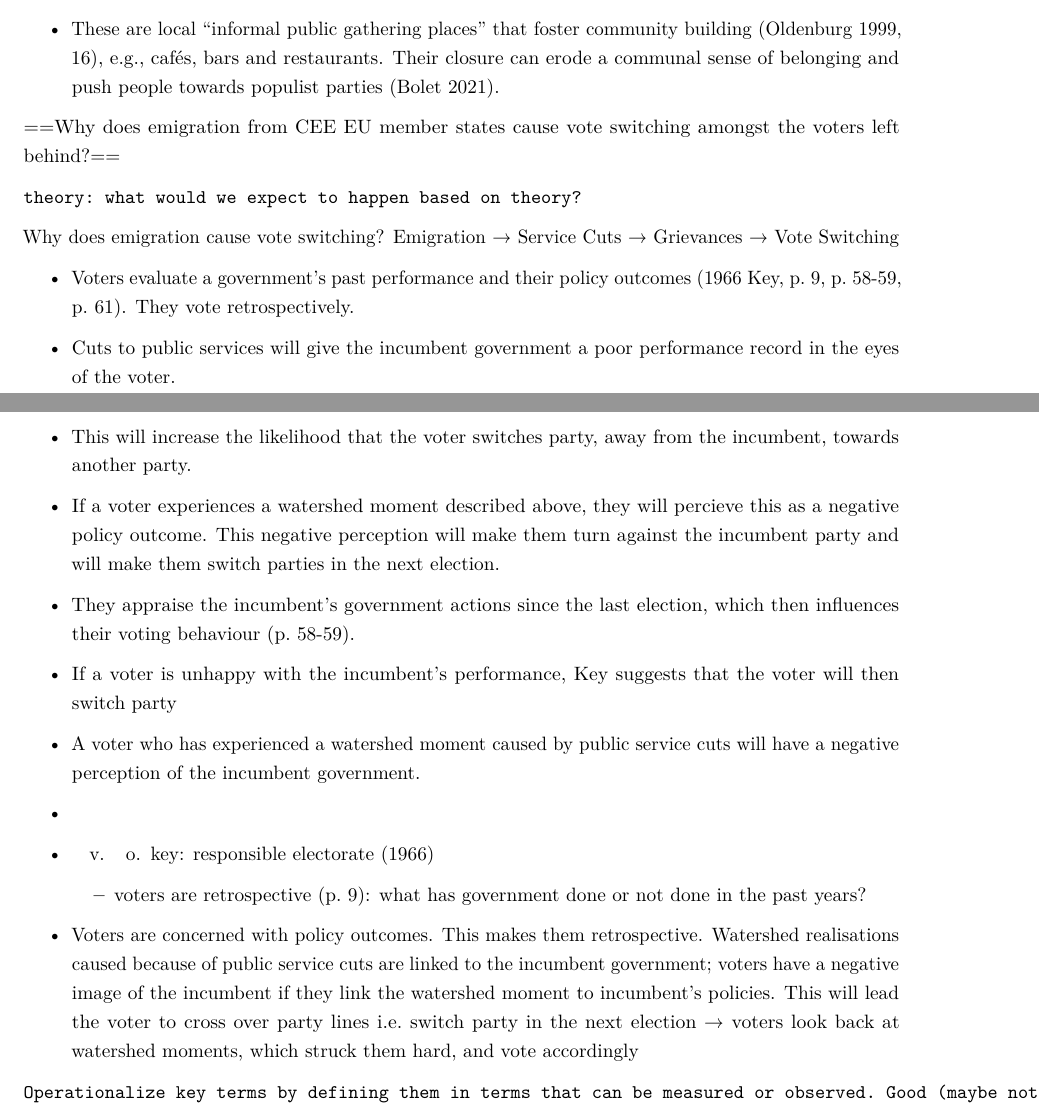
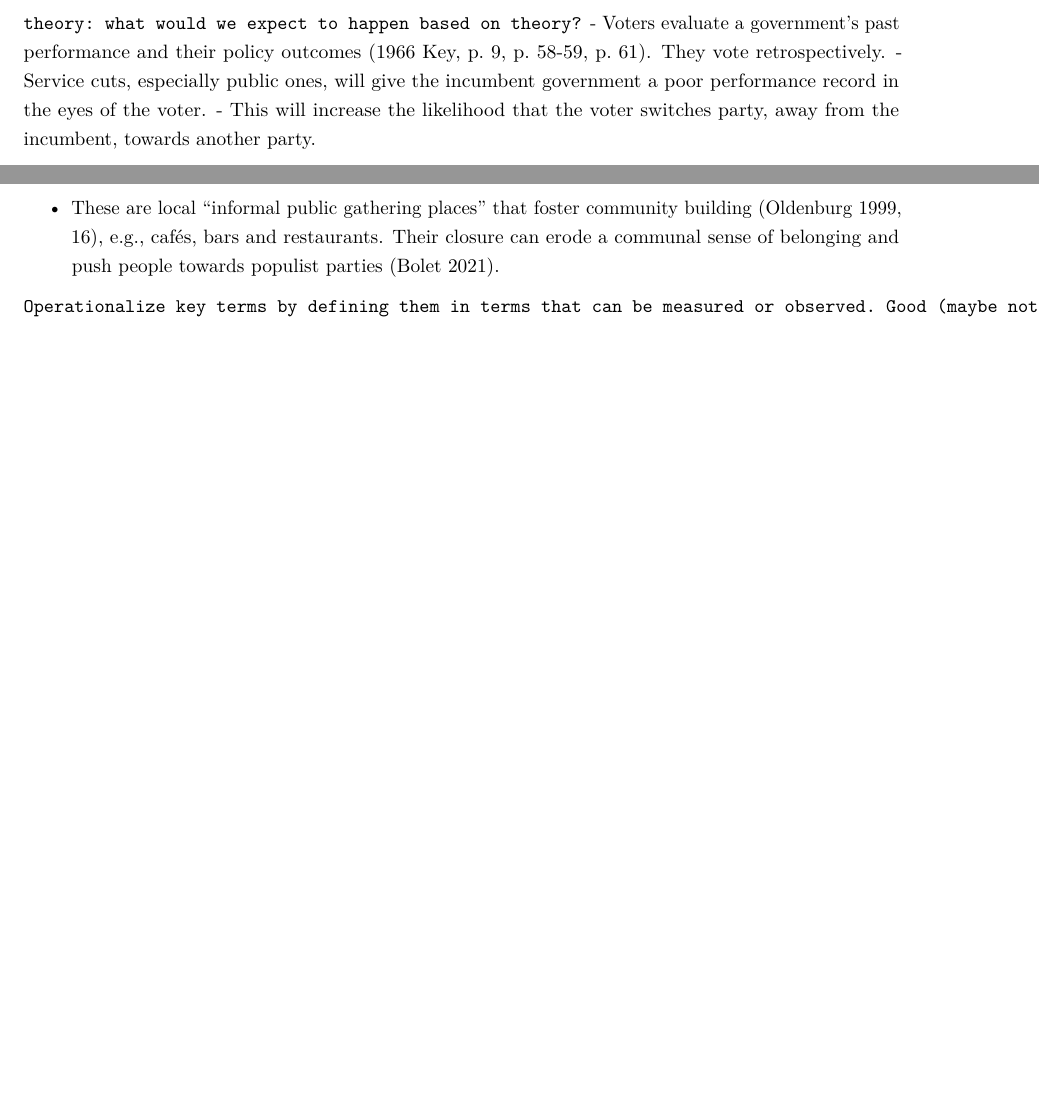
Before and after one commit to fabianaiolfi/MA_Thesis, an R Markdown document (text/research_proposal.Rmd): two parts of pages 5 and 6 of 9 before the commit and two parts of pages 4 and 5 of 8 after it, joined at a grey line, cut so that both start at the same text, the shorter picture padded with empty space. Rendered offline with R 4.5, knitr and Pandoc, then LaTeX, with nearby package versions.

Commit message:
Update research_proposal.Rmd

````diff
--- a/text/research_proposal.Rmd
+++ b/text/research_proposal.Rmd
@@ -125,6 +125,11 @@ $$Emigration \rightarrow Service \; Cuts \rightarrow Grievances \rightarrow Vote
 
 ## The project description (what?)
 
+`theory: what would we expect to happen based on theory?`
+- Voters evaluate a government’s past performance and their policy outcomes (1966 Key, p. 9, p. 58-59, p. 61). They vote retrospectively.
+- Service cuts, especially public ones, will give the incumbent government a poor performance record in the eyes of the voter.
+- This will increase the likelihood that the voter switches party, away from the incumbent, towards another party.
+
 `Make explicit the causal mechanism`
 
 - Based on @dancygierEmigrationRadicalRight2022’s assumption that service cuts lead to grievances that then lead to PRR voting, this thesis asks the following question: Which emigration induced service cuts cause grievances?
@@ -150,30 +155,6 @@ $$Emigration \rightarrow Service \; Cuts \rightarrow Grievances \rightarrow Vote
 
 - Schools and hospitals closings are services made available by the state. In contrast, the third and final watershed moment will look at a service cut in the private sector, namels the decrease in the number of public spaces that act as "third places".
 - These are local "informal public gathering places" that foster community building [@oldenburgGreatGoodPlace1999, p. 16], e.g., cafés, bars and restaurants. Their closure can erode a communal sense of belonging and push people towards populist parties [@boletDrinkingAloneLocal2021].
-
-==Why does emigration from CEE EU member states cause vote switching amongst the voters left behind?==
-
-`theory: what would we expect to happen based on theory?`
-
-Why does emigration cause vote switching?
-Emigration → Service Cuts → Grievances → Vote Switching
-
-- Voters evaluate a government’s past performance and their policy outcomes (1966 Key, p. 9, p. 58-59, p. 61). They vote retrospectively.
-- Cuts to public services will give the incumbent government a poor performance record in the eyes of the voter.
-- This will increase the likelihood that the voter switches party, away from the incumbent, towards another party.
-
-- If a voter experiences a watershed moment described above, they will percieve this as a negative policy outcome. This negative perception will make them turn against the incumbent party and will make them switch parties in the next election.
-- They appraise the incumbent’s government actions since the last election, which then influences their voting behaviour (p. 58-59).
-- If a voter is unhappy with the incumbent’s performance, Key suggests that the voter will then switch party
-
-- A voter who has experienced a watershed moment caused by public service cuts will have a negative perception of the incumbent government.
--
-
-- v. o. key: responsible electorate (1966)
-	- voters are retrospective (p. 9): what has government done or not done in the past years?
-
-- Voters are concerned with policy outcomes. This makes them retrospective. Watershed realisations caused because of public service cuts are linked to the incumbent government; voters have a negative image of the incumbent if they link the watershed moment to incumbent’s policies. This will lead the voter to cross over party lines i.e. switch party in the next election
-→ voters look back at watershed moments, which struck them hard, and vote accordingly
 
 
 ```
````
